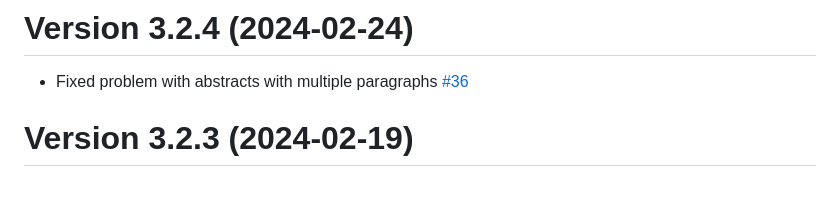
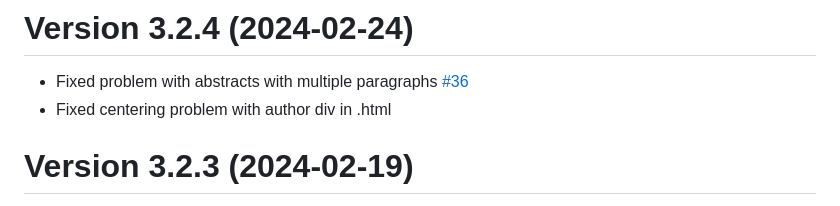
Before and after one commit to wjschne/apaquarto, a Markdown page: NEWS.md, the part around the change. Rendered like a GitHub page.

Commit message:
fixed centering problem

```diff
--- a/NEWS.md
+++ b/NEWS.md
@@ -11,6 +11,7 @@
 # Version 3.2.4 (2024-02-24)
 
 - Fixed problem with abstracts with multiple paragraphs  [\#36](https://github.com/wjschne/apaquarto/issues/36)
+- Fixed centering problem with author div in .html
 
 # Version 3.2.3 (2024-02-19)
 
```
